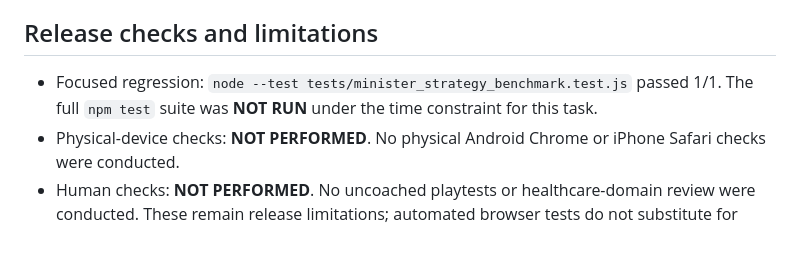
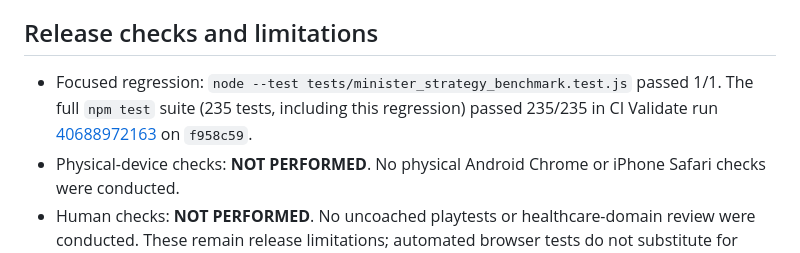
Before and after one commit to cammeleon66/Cammelot, a Markdown page: docs/MINISTER_STRATEGY_VALIDATION_2026-10-28.md, the part around the change. Drawn GitHub-style.

Commit message:
Cite CI full-suite result in L07 evidence
Co-authored-by: Copilot <223556219+Copilot@users.noreply.github.com>

Copilot-Session: ddc23343-28a4-40f3-99c0-a8ab3be887d8

```diff
--- a/docs/MINISTER_STRATEGY_VALIDATION_2026-10-28.md
+++ b/docs/MINISTER_STRATEGY_VALIDATION_2026-10-28.md
@@ -50,7 +50,7 @@ The full machine-readable trace is [`scripts/output/minister_strategy_validation
 
 ## Release checks and limitations
 
-- Focused regression: `node --test tests/minister_strategy_benchmark.test.js` passed 1/1. The full `npm test` suite was **NOT RUN** under the time constraint for this task.
+- Focused regression: `node --test tests/minister_strategy_benchmark.test.js` passed 1/1. The full `npm test` suite (235 tests, including this regression) passed 235/235 in CI Validate run [40688972163](https://github.com/cammeleon66/Cammelot/actions/runs/40688972163) on `f958c59`.
 - Physical-device checks: **NOT PERFORMED**. No physical Android Chrome or iPhone Safari checks were conducted.
 - Human checks: **NOT PERFORMED**. No uncoached playtests or healthcare-domain review were conducted. These remain release limitations; automated browser tests do not substitute for them.
 - Unresolved evidence risks: the sample contains three predeclared seeds, the strategies use fixed UI-text heuristics, and there is no random-seed or holdout study. No sampled discretionary Full Term run reached year 10. Several policies ended in failed votes, protest, or no-confidence, and these adverse outcomes are retained.
```
Also changed, not shown: docs/MINISTER_RELEASE_STATUS.md (+2 -2 lines).
